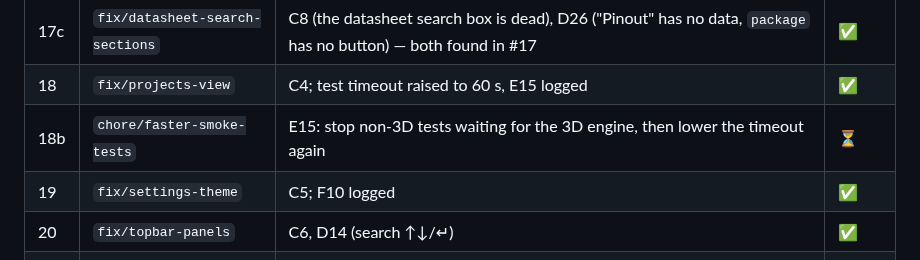
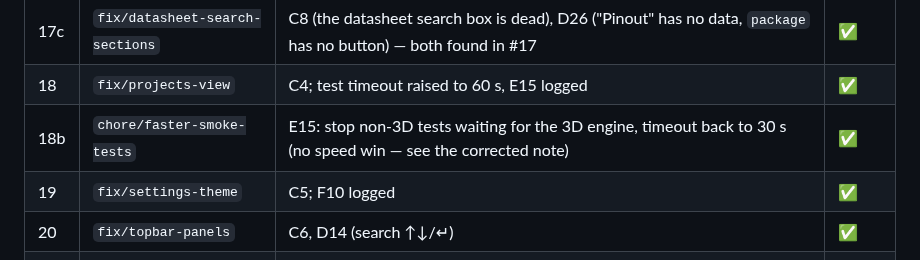
Before and after one commit to SharmaJi-1907/emb3d-circuit-lab, a Markdown page: docs/GIT_WORKFLOW.md, the part around the change. GitHub-like rendering.

```diff
--- a/docs/GIT_WORKFLOW.md
+++ b/docs/GIT_WORKFLOW.md
@@ -144,7 +144,7 @@ The order the known issues are fixed in. Issue codes refer to [FIX_PLAN.md](FIX_
 | 17b | `style/ai-screen` | F8: move the AI screen's inline styles to CSS with design tokens | ✅ |
 | 17c | `fix/datasheet-search-sections` | C8 (the datasheet search box is dead), D26 ("Pinout" has no data, `package` has no button) — both found in #17 | ✅ |
 | 18 | `fix/projects-view` | C4; test timeout raised to 60 s, E15 logged | ✅ |
-| 18b | `chore/faster-smoke-tests` | E15: stop non-3D tests waiting for the 3D engine, then lower the timeout again | ⏳ |
+| 18b | `chore/faster-smoke-tests` | E15: stop non-3D tests waiting for the 3D engine, timeout back to 30 s (no speed win — see the corrected note) | ✅ |
 | 19 | `fix/settings-theme` | C5; F10 logged | ✅ |
 | 20 | `fix/topbar-panels` | C6, D14 (search ↑↓/↵) | ✅ |
 | 21 | `fix/single-background` | D4 | ⏳ |
```
Also changed, not shown: CLAUDE.md (+1 -1 lines), docs/FIX_PLAN.md (+1 -1 lines).
